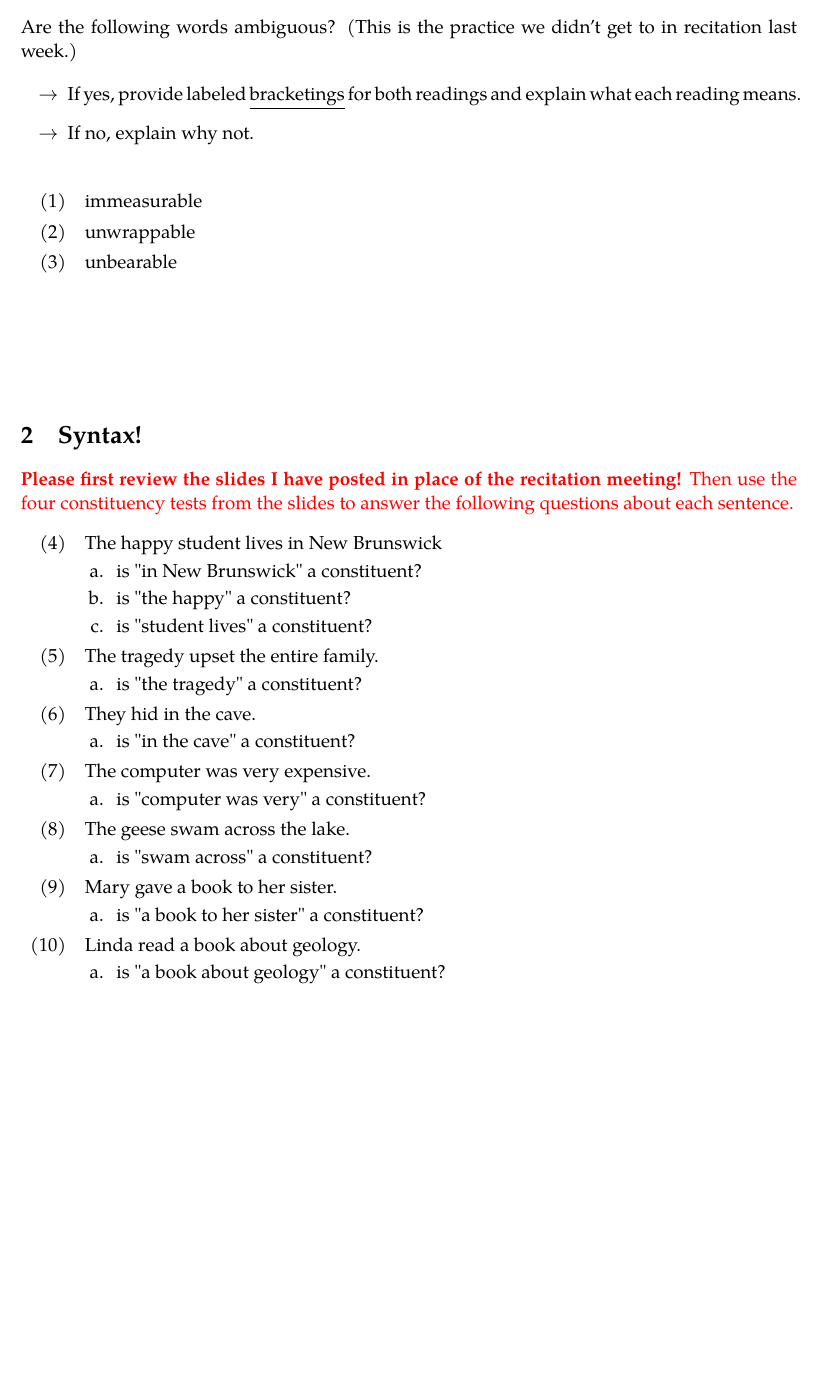
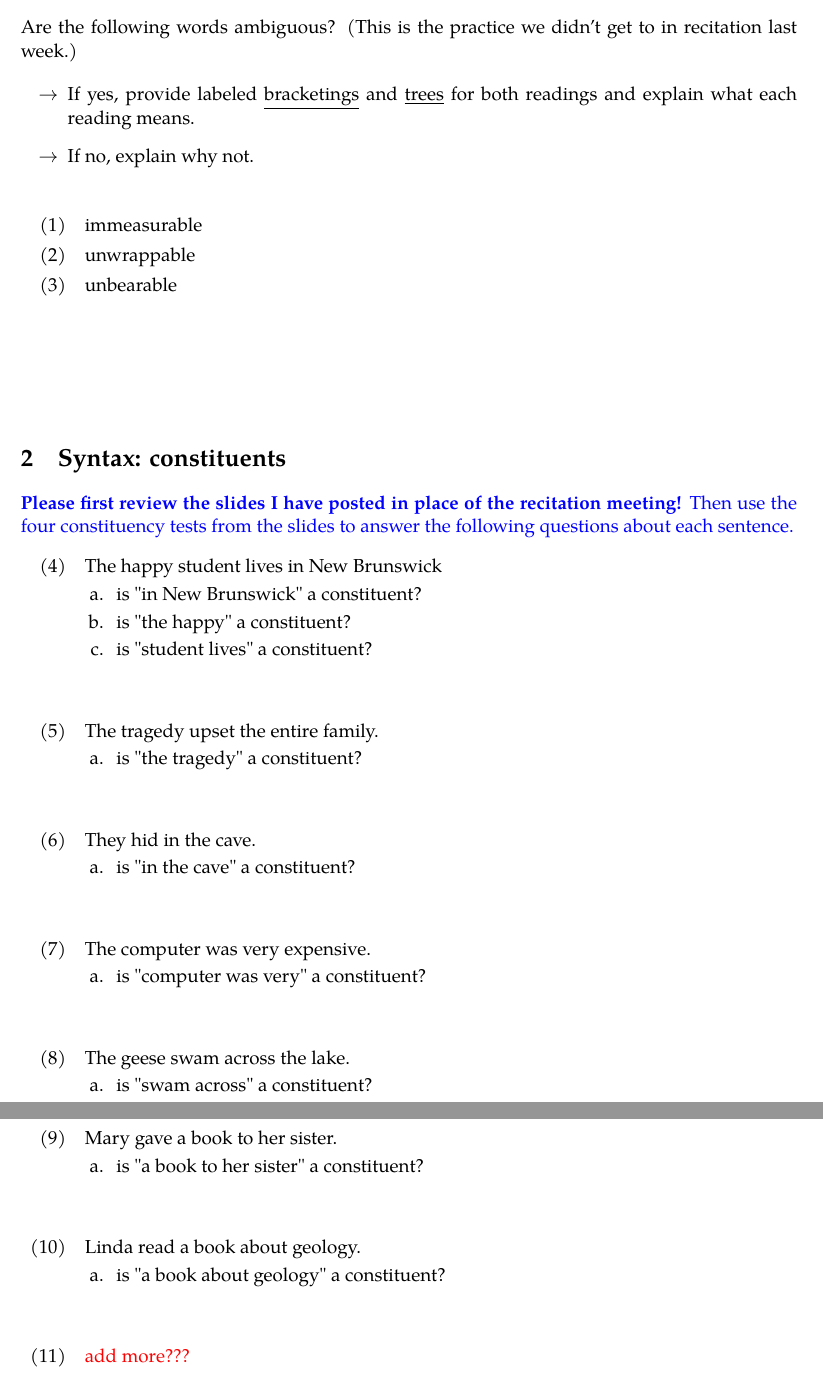
Before and after one commit to quartz-colvin/Ling201_Week4, a LaTeX problem sheet (asynch_exercise/friday_worksheet.tex): part of the page before the commit and two parts of pages 1 and 2 of 2 after it, the two joined at a grey line, cut so that both start at the same text, the shorter picture padded with empty space. Compiled offline with pdfLaTeX.

Commit message:
draft of worksheet

```diff
--- a/asynch_exercise/friday_worksheet.tex
+++ b/asynch_exercise/friday_worksheet.tex
@@ -51,7 +51,7 @@
 \noindent{Are the following words ambiguous? (This is the practice we didn't get to in recitation last week.)}
 
 \begin{itemize}
-\item[$\rightarrow$] If yes, provide labeled \underline{bracketings} for both readings and explain what each reading means.
+\item[$\rightarrow$] If yes, provide labeled \underline{bracketings} and \underline{trees} for both readings and explain what each reading means.
 \item[$\rightarrow$] If no, explain why not.
 \vspace{0.5cm}
 \end{itemize}
@@ -65,9 +65,9 @@
 
 
 
-\section{Syntax!}
+\section{Syntax: constituents}
 
-\noindent{\textcolor{red}{\textbf{Please first review the slides I have posted in place of the recitation meeting!} Then use the four constituency tests from the slides to answer the following questions about each sentence.}}
+\noindent{\textcolor{blue}{\textbf{Please first review the slides I have posted in place of the recitation meeting!} Then use the four constituency tests from the slides to answer the following questions about each sentence.}}
 
 \begin{exe}
 \ex The happy student lives in New Brunswick \begin{xlist}
@@ -75,24 +75,32 @@
 	\ex is "the happy" a constituent?
 	\ex is "student lives" a constituent?
 \end{xlist}
+\vspace{1cm}
 \ex The tragedy upset the entire family. \begin{xlist}
 	\ex is "the tragedy" a constituent?
 \end{xlist}
+\vspace{1cm}
 \ex They hid in the cave. \begin{xlist}
 	\ex is "in the cave" a constituent?
 \end{xlist}
+\vspace{1cm}
 \ex The computer was very expensive. \begin{xlist}
 	\ex is "computer was very" a constituent?
 \end{xlist}
+\vspace{1cm}
 \ex The geese swam across the lake. \begin{xlist}
 	\ex is "swam across" a constituent?
 \end{xlist}
+\vspace{1cm}
 \ex Mary gave a book to her sister. \begin{xlist}
 	\ex is "a book to her sister" a constituent?
 \end{xlist}
+\vspace{1cm}
 \ex Linda read a book about geology. \begin{xlist}
 	\ex is "a book about geology" a constituent?
 \end{xlist}
+\vspace{1cm}
+\ex \textcolor{red}{add more???}
 \end{exe}
 
 
```
Also changed, not shown: asynch_exercise/friday_worksheet.pdf, 3 other files.
